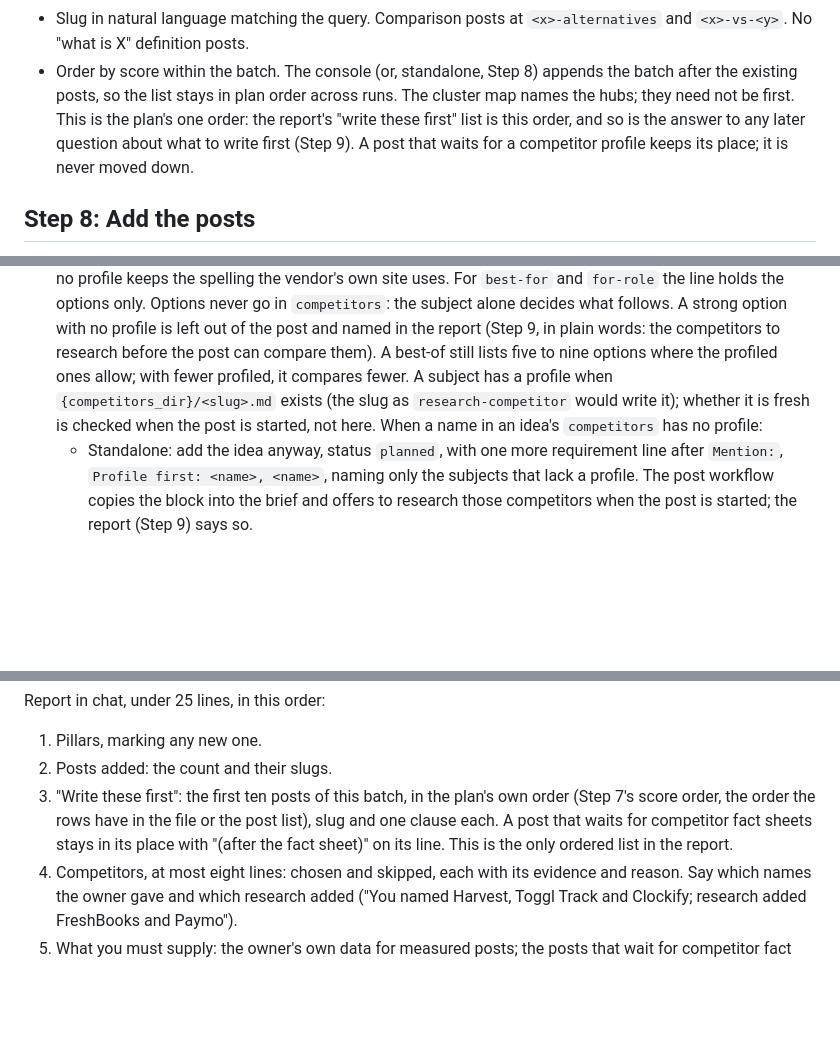
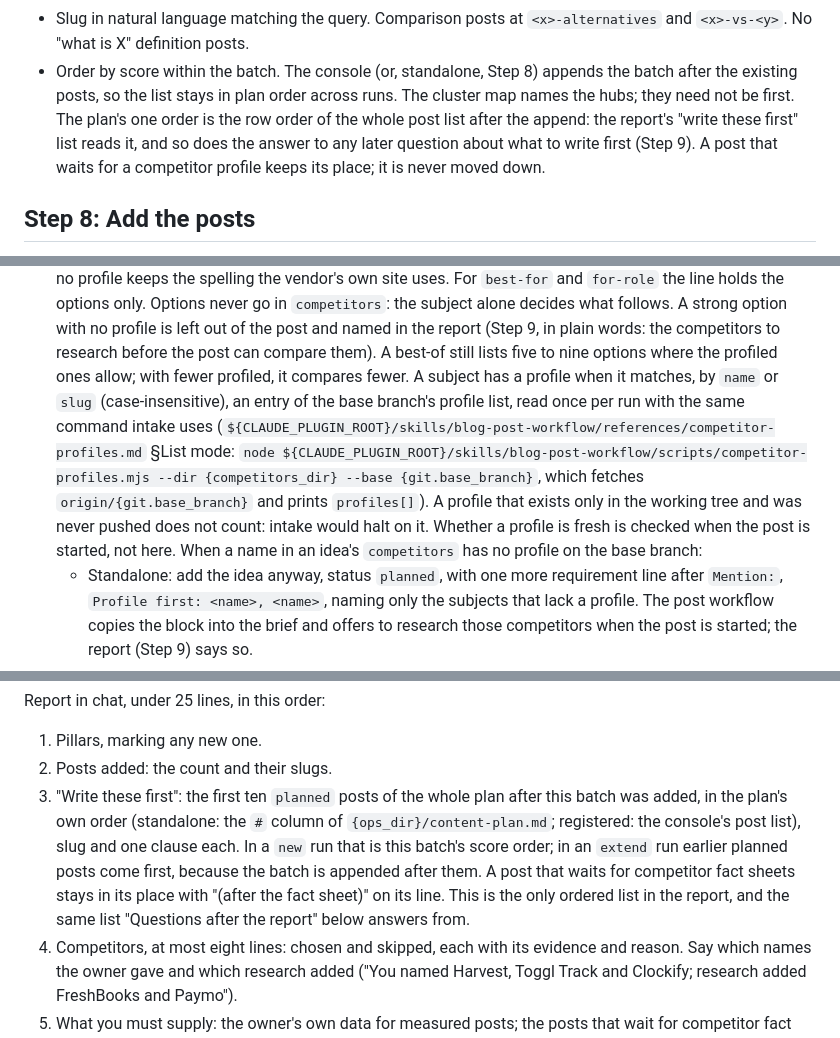
Before and after one commit to pilcrino/pilcrino, a Markdown page: skills/plan-content/SKILL.md, 3 parts joined by grey strips. Rendered like a GitHub page; blank space fills up the shorter version.

Commit message:
plan-content: profiles come from the base branch; one order over the whole plan; standalone scope
Codex review round 1 of PR 5: a local unpushed profile must not count
(intake reads origin/<base>); the report's first ten and later answers
both read the whole plan's row order, which differ on an extend run
otherwise; the no-hold rule applies to standalone runs only; the intake
offer is the post workflow's job from 0.50.0.

Co-Authored-By: Claude Fable 5.1 <noreply@anthropic.com>

```diff
--- a/skills/plan-content/SKILL.md
+++ b/skills/plan-content/SKILL.md
@@ -513,10 +517,11 @@ Post fields:
   `<x>-alternatives` and `<x>-vs-<y>`. No "what is X" definition posts.
 - Order by score within the batch. The console (or, standalone, Step 8)
   appends the batch after the existing posts, so the list stays in plan order across runs. The cluster
-  map names the hubs; they need not be first. This is the plan's one order:
-  the report's "write these first" list is this order, and so is the answer
-  to any later question about what to write first (Step 9). A post that
-  waits for a competitor profile keeps its place; it is never moved down.
+  map names the hubs; they need not be first. The plan's one order is the
+  row order of the whole post list after the append: the report's "write
+  these first" list reads it, and so does the answer to any later question
+  about what to write first (Step 9). A post that waits for a competitor
+  profile keeps its place; it is never moved down.
 
 ## Step 8: Add the posts
 
@@ -555,10 +560,16 @@ compares tools (best-of, for-role, alternatives):
   in plain words: the competitors to research before the post can compare
   them). A best-of still lists five to nine options where the profiled ones
   allow; with fewer profiled, it compares fewer.
-  A subject has a profile when `{competitors_dir}/<slug>.md` exists (the
-  slug as `research-competitor` would write it); whether it is fresh is
-  checked when the post is started, not here. When a name in an idea's
-  `competitors` has no profile:
+  A subject has a profile when it matches, by `name` or `slug`
+  (case-insensitive), an entry of the base branch's profile list, read once
+  per run with the same command intake uses
+  (`${CLAUDE_PLUGIN_ROOT}/skills/blog-post-workflow/references/competitor-profiles.md`
+  §List mode: `node ${CLAUDE_PLUGIN_ROOT}/skills/blog-post-workflow/scripts/competitor-profiles.mjs --dir {competitors_dir} --base {git.base_branch}`,
+  which fetches `origin/{git.base_branch}` and prints `profiles[]`). A
+  profile that exists only in the working tree and was never pushed does
+  not count: intake would halt on it. Whether a profile is fresh is checked
+  when the post is started, not here. When a name in an idea's
+  `competitors` has no profile on the base branch:
   - Standalone: add the idea anyway, status `planned`, with one more
     requirement line after `Mention:`, `Profile first: <name>, <name>`,
     naming only the subjects that lack a profile. The post workflow copies
@@ -594,11 +605,15 @@ Report in chat, under 25 lines, in this order:
 
 1. Pillars, marking any new one.
 2. Posts added: the count and their slugs.
-3. "Write these first": the first ten posts of this batch, in the plan's own
-   order (Step 7's score order, the order the rows have in the file or the
-   post list), slug and one clause each. A post that waits for competitor
-   fact sheets stays in its place with "(after the <name> fact sheet)" on its
-   line. This is the only ordered list in the report.
+3. "Write these first": the first ten `planned` posts of the whole plan after
+   this batch was added, in the plan's own order (standalone: the `#` column
+   of `{ops_dir}/content-plan.md`; registered: the console's post list), slug
+   and one clause each. In a `new` run that is this batch's score order; in
+   an `extend` run earlier planned posts come first, because the batch is
+   appended after them. A post that waits for competitor fact sheets stays
+   in its place with "(after the <name> fact sheet)" on its line. This is
+   the only ordered list in the report, and the same list "Questions after
+   the report" below answers from.
 4. Competitors, at most eight lines: chosen and skipped, each with its
    evidence and reason. Say which names the owner gave and which research
    added ("You named Harvest, Toggl Track and Clockify; research added
```
Also changed, not shown: other parts of skills/plan-content/SKILL.md (+8 -4 lines).
